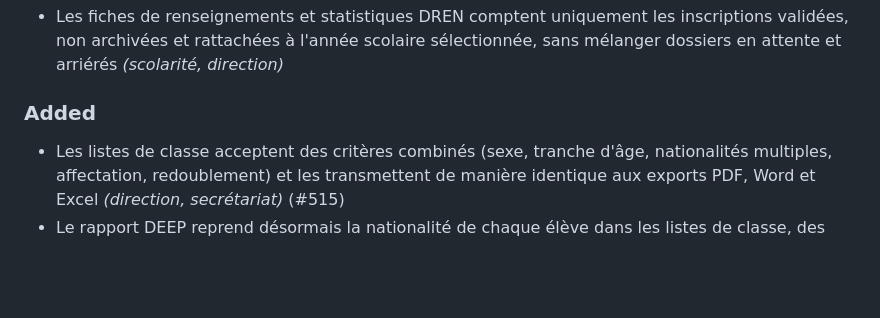
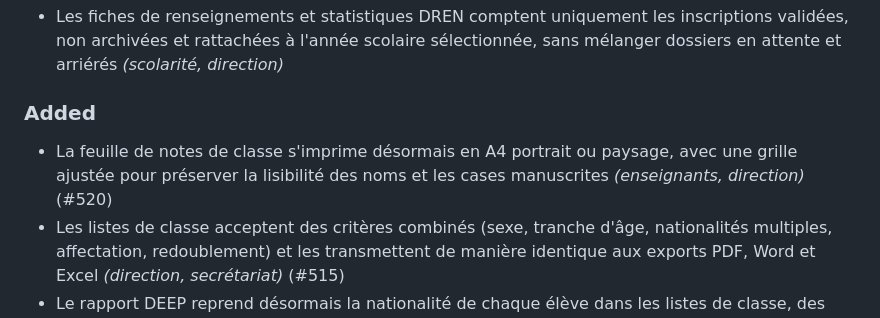
Before and after one commit to African-DC/klassci-college-backend, a Markdown page: CHANGELOG.md, the part around the change. GitHub-like rendering; blank space fills up the shorter version.

Commit message:
docs: note grade sheet orientation in changelog

```diff
--- a/CHANGELOG.md
+++ b/CHANGELOG.md
@@ -12,6 +12,7 @@ le projet adhère à [Semantic Versioning](https://semver.org/lang/fr/).
 - Les fiches de renseignements et statistiques DREN comptent uniquement les inscriptions validées, non archivées et rattachées à l'année scolaire sélectionnée, sans mélanger dossiers en attente et arriérés *(scolarité, direction)*
 
 ### Added
+- La feuille de notes de classe s'imprime désormais en A4 portrait ou paysage, avec une grille ajustée pour préserver la lisibilité des noms et les cases manuscrites *(enseignants, direction)* (#520)
 - Les listes de classe acceptent des critères combinés (sexe, tranche d'âge, nationalités multiples, affectation, redoublement) et les transmettent de manière identique aux exports PDF, Word et Excel *(direction, secrétariat)* (#515)
 - Le rapport DEEP reprend désormais la nationalité de chaque élève dans les listes de classe, des affectés et des majors ; la fiche d'inscription PDF l'affiche aussi. Les mentions de saisie manuelle distinguent les données absentes des données non collectées *(direction, secrétariat)* (#513)
 - Les établissements accordent des réductions individuelles en francs ou pourcentage, avec motifs, autorisations et conservation des montants initiaux *(direction, comptable)*
```
